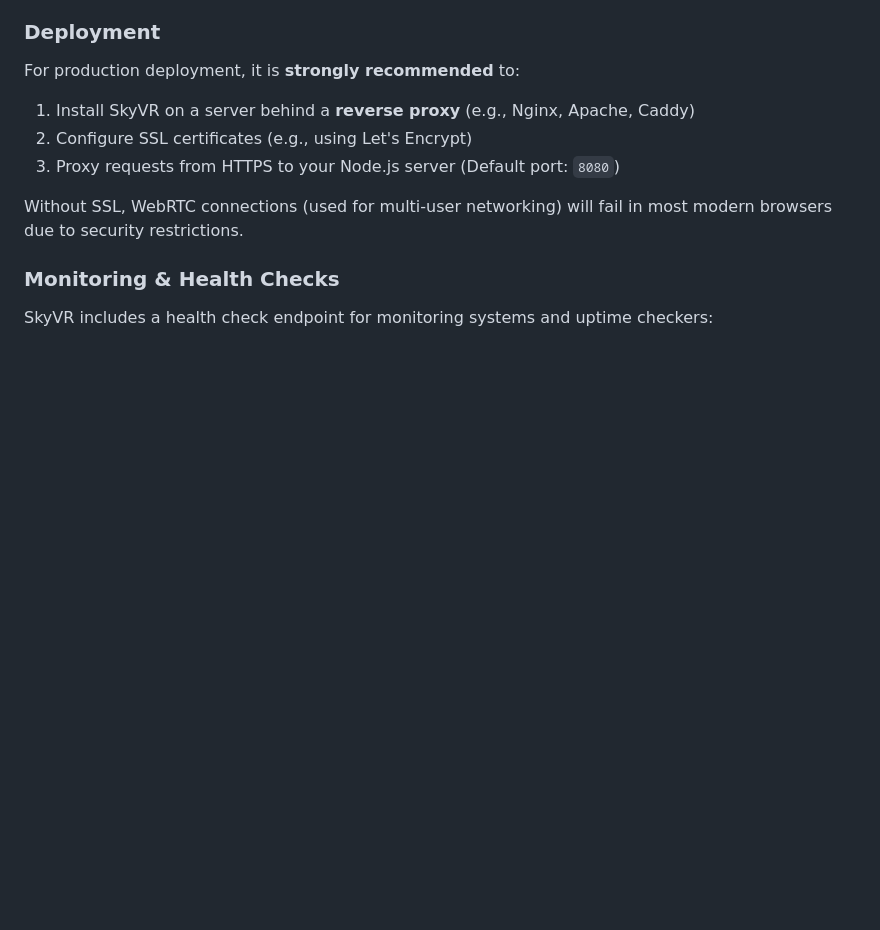
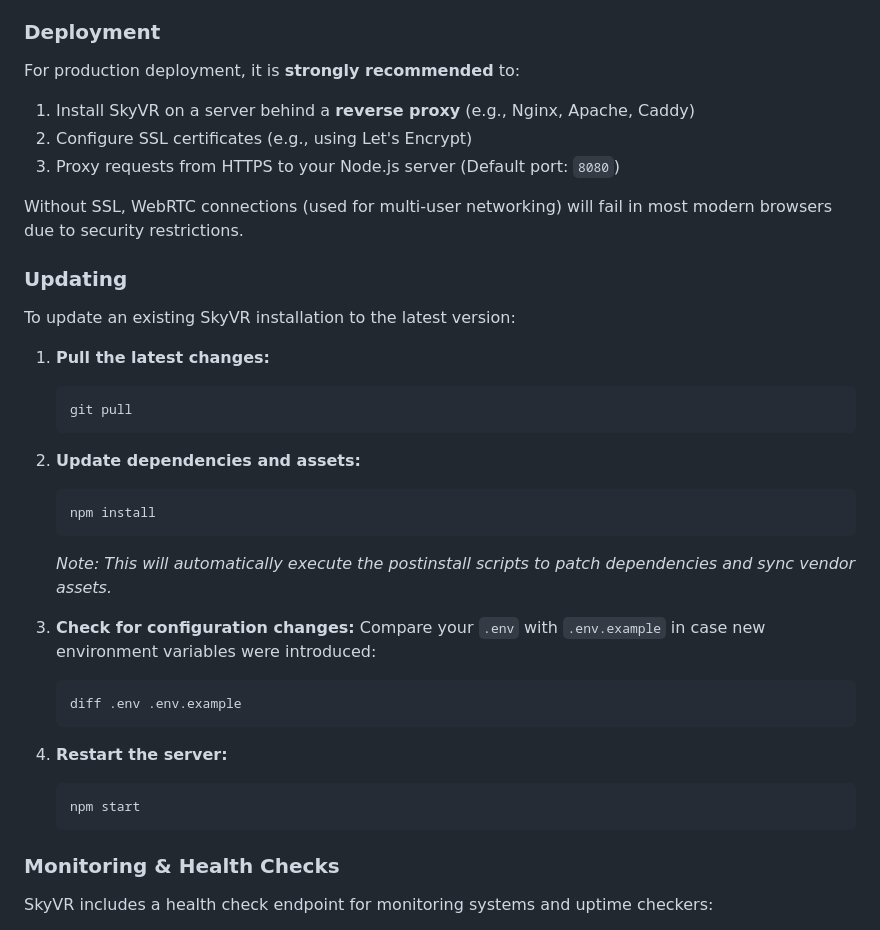
Before and after one commit to SternwarteFulda/SkyVR, a Markdown page: README.md, the part around the change. Rendered like a GitHub page; blank space fills up the shorter version.

Commit message:
docs: add Updating section to README

````diff
--- a/README.md
+++ b/README.md
@@ -76,6 +76,32 @@ For production deployment, it is **strongly recommended** to:
 3. Proxy requests from HTTPS to your Node.js server (Default port: `8080`)
 
 Without SSL, WebRTC connections (used for multi-user networking) will fail in most modern browsers due to security restrictions.
+
+### Updating
+
+To update an existing SkyVR installation to the latest version:
+
+1. **Pull the latest changes:**
+   ```bash
+   git pull
+   ```
+
+2. **Update dependencies and assets:**
+   ```bash
+   npm install
+   ```
+   *Note: This will automatically execute the postinstall scripts to patch dependencies and sync vendor assets.*
+
+3. **Check for configuration changes:**
+   Compare your `.env` with `.env.example` in case new environment variables were introduced:
+   ```bash
+   diff .env .env.example
+   ```
+
+4. **Restart the server:**
+   ```bash
+   npm start
+   ```
 
 ### Monitoring & Health Checks
 
````
